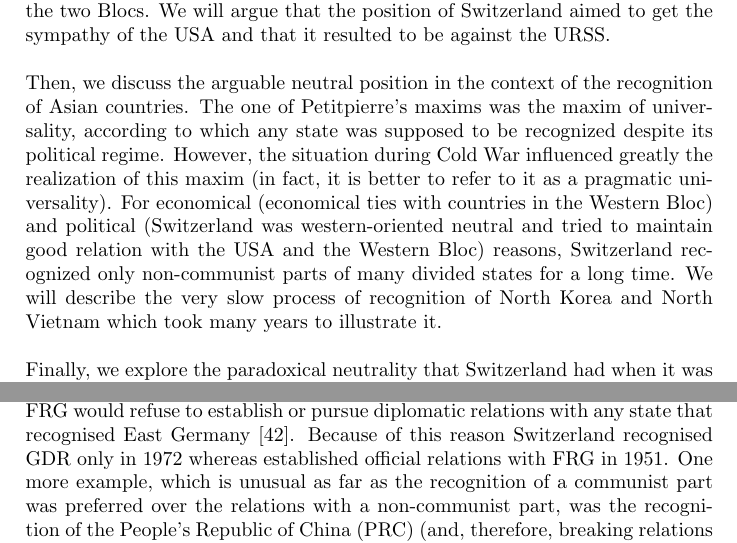
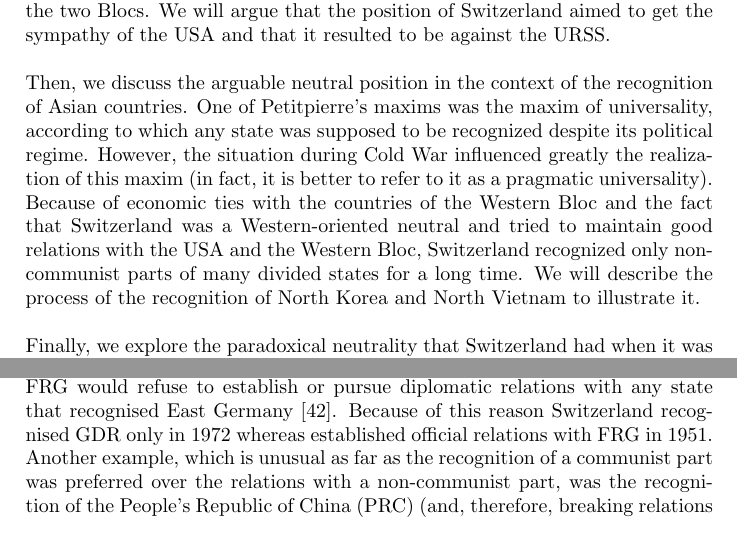
Before and after one commit to marcozov/ums2017, a LaTeX paper (ums2017Template.tex): two parts of pages 4 and 9 of 17, joined at a grey line, cut so that both start at the same text. Compiled offline with pdfLaTeX.

Commit message:
fixfixfix

```diff
--- a/ums2017Template.tex
+++ b/ums2017Template.tex
@@ -39,7 +39,7 @@ In 1815, when Napoleon was defeated in the battle of Waterloo, Switzerland was r
 \\*\\*Although Switzerland did not participate in the World War II, it was in a very bad position in the subsequent years, because of its support to the Axis power. It was criticized by the allied power and by the USA. For this reason, Switzerland put much effort in order to improve the image that was ruined due to the previous years' events: it increased its efforts to show its solidarity during the Cold War, like its contribution to the Marshall Plan. Besides the critics that have been done to Switzerland, the country managed to improve its reputation. In fact, neutrality was not only kept, but it also provided noticeable profit.
 \\*\\*In this report we analyze the position of Switzerland during some important phases of the Cold War. We show how ambiguous the position of this country was in some circumstances, what actions allowed Switzerland to keep its reputation at an acceptable level, and the benefits that it managed to obtain. In particular, we focus on three distinct and relevant events.
 \\*\\*First, we examine how Switzerland changed its politics during the Cold War in relation to the arms industry, by pointing out some important aspects about the consequences on Swiss military/economic interests and neutrality. We show the behavior of Switzerland in terms of arms import and exports, by discussing the sustainability of neutrality in relation to the way in which it interacted with the two Blocs. We will argue that the position of Switzerland aimed to get the sympathy of the USA and that it resulted to be against the URSS.
-\\*\\*Then, we discuss the arguable neutral position in the context of the recognition of Asian countries. The one of Petitpierre's maxims was the maxim of universality, according to which any state was supposed to be recognized despite its political regime. However, the situation during Cold War influenced greatly the realization of this maxim (in fact, it is better to refer to it as a pragmatic universality). For economical (economical ties with countries in the Western Bloc) and political (Switzerland was western-oriented neutral and tried to maintain good relation with the USA and the Western Bloc) reasons, Switzerland recognized only non-communist parts of many divided states for a long time. We will describe the very slow process of recognition of North Korea and North Vietnam which took many years to illustrate it.
+\\*\\*Then, we discuss the arguable neutral position in the context of the recognition of Asian countries. One of Petitpierre's maxims was the maxim of universality, according to which any state was supposed to be recognized despite its political regime. However, the situation during Cold War influenced greatly the realization of this maxim (in fact, it is better to refer to it as a pragmatic universality). Because of economic ties with the countries of the Western Bloc and the fact that Switzerland was a Western-oriented neutral and tried to maintain good relations with the USA and the Western Bloc, Switzerland recognized only non-communist parts of many divided states for a long time. We will describe the process of the recognition of North Korea and North Vietnam to illustrate it.
 \\*\\*Finally, we explore the paradoxical neutrality that Switzerland had when it was representing US interests in Cuba during the Cold War, by explaining the main reasons on why the United States chose Switzerland and why they accepted to do it, showing a very clear Swiss inclination towards the Western Bloc. We also discuss the crucial role that Switzerland played as a protective power and the US interests that they were protecting as well as the consequences that Switzerland had due to its relation with the US.
 \clearpage
 \section{Swiss Arms Control Policy and Neutrality}
@@ -84,7 +84,7 @@ In order to relegitimise Swiss neutrality compromised during WWII, Max Petitpier
 \subsection{Reasons for the restriction of universality}
 As the example of the real application of the “universality” maxim, the establishment of official relations with the USSR can be considered. In this case Switzerland was interested in those relations as Petitpierre wanted to protect Swiss interests in the Eastern Europe and was interested in diplomatic relations with all major players in world politics.
 \\*In the Cold War Switzerland was a Western-oriented neutral and was included into the Western Bloc at an economic, political and military level [\ref{reference40}]. This integration caused the significant restrictions of “universality” application. In addition to that, appearance of divided states created a problem that both governments claimed to be the only rightful government of the state and establishing relations with both sides as independent states was impossible without risking the relationship with both or one of the regimes [\ref{reference41}].
-\\*In case of two Germanies – the Federal Republic of Germany (FRG) and the German Democratic Republic (GDR) – the West one was more important to Switzerland as those two countries had strong political and financial ties. Moreover, Bonn was following a policy (Hallstein doctrine) according to which the FRG would refuse to establish or pursue diplomatic relations with any state that recognised East Germany [\ref{reference42}]. Because of this reason Switzerland recognised GDR only in 1972 whereas established official relations with FRG in 1951. One more example, which is unusual as far as the recognition of a communist part was preferred over the relations with a non-communist part, was the recognition of the People’s Republic of China (PRC) (and, therefore, breaking relations with the Republic of China). The reason for such step was that Bern wanted to protect the numerous Swiss businessmen and missionaries in China and the fact that China was a huge potential market for Switzerland. Also, in this particular case, the country was not divided into two halves as far as the PRC controlled the main part of Chinese territory.
+\\*In case of two Germanies – the Federal Republic of Germany (FRG) and the German Democratic Republic (GDR) – the West one was more important to Switzerland as those two countries had strong political and financial ties. Moreover, Bonn was following a policy (Hallstein doctrine) according to which the FRG would refuse to establish or pursue diplomatic relations with any state that recognised East Germany [\ref{reference42}]. Because of this reason Switzerland recognised GDR only in 1972 whereas established official relations with FRG in 1951. Another example, which is unusual as far as the recognition of a communist part was preferred over the relations with a non-communist part, was the recognition of the People’s Republic of China (PRC) (and, therefore, breaking relations with the Republic of China). The reason for such step was that Bern wanted to protect the numerous Swiss businessmen and missionaries in China and the fact that China was a huge potential market for Switzerland. Also, in this particular case, the country was not divided into two halves as far as the PRC controlled the main part of Chinese territory.
 \\*Concerning the Asian countries, Switzerland took up official relations with the southern non-communist “halves” of Korea and Vietnam more than a decade before it recognised their communist parts. Despite economic interest there were several more reasons. First of all, Bern had the worry that the establishment of official relations with North Vietnam or North Korea could raise the question of the recognition of East Germany which would endanger important relations with the FRG. Secondly, there was the fear that an early recognition of North Vietnam and North Korea would create problems in the relations with the United States. The Foreign Affairs Department explained in a strategy paper of 5 October 1964 that Switzerland adopted the position of recognising only one side of the divided states after “consideration of Swiss interests” instead of following the “universality” principle to the point: “In Vietnam and Korea economic considerations very clearly speak in favour of relations with the Southern halves” [\ref{reference43}]. One more important factor which influenced the recognition of communist parts – the anti-communist position of Swiss political authorities during the Cold War. This factor can be illustrated by a Foreign Affairs Department study of January 1962, which stated that “We are not interested in having any further communist spying outposts in Berne”, the one already existing was the PRC [\ref{reference44}].
 \\*So, in practice, the application of the “universality” maxim was very pragmatic. If the establishment of diplomatic relations with a Communist state could lead to problems in the relationship with an important partner from the Western bloc, the principle of universality was not applied. In the following parts of article, such “pragmatic” approach to the recognition of North Korea and North Vietnam will be described in detail.
 \subsection{Relations with North Vietnam}
```
Also changed, not shown: ums2017Template.pdf, 2 other files.
